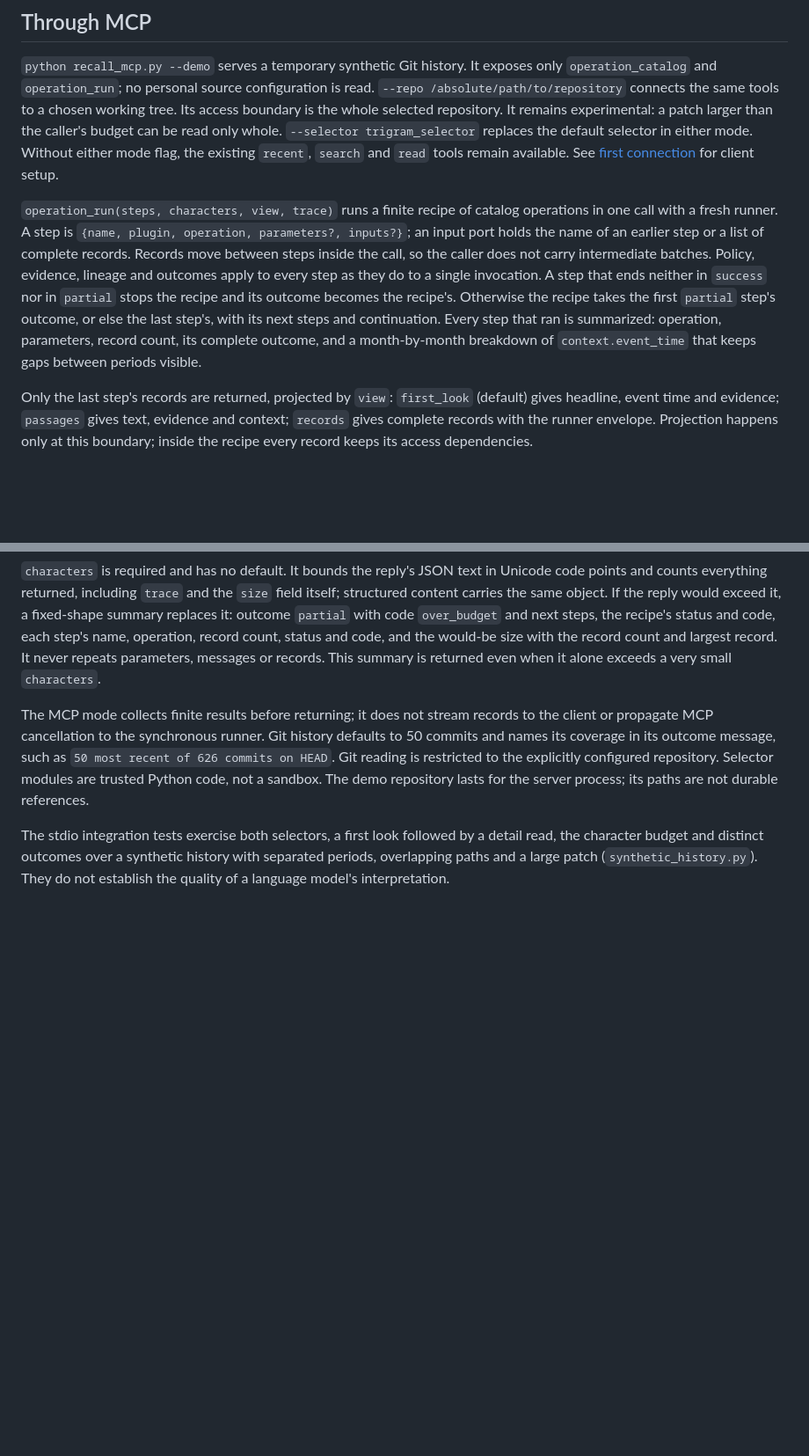
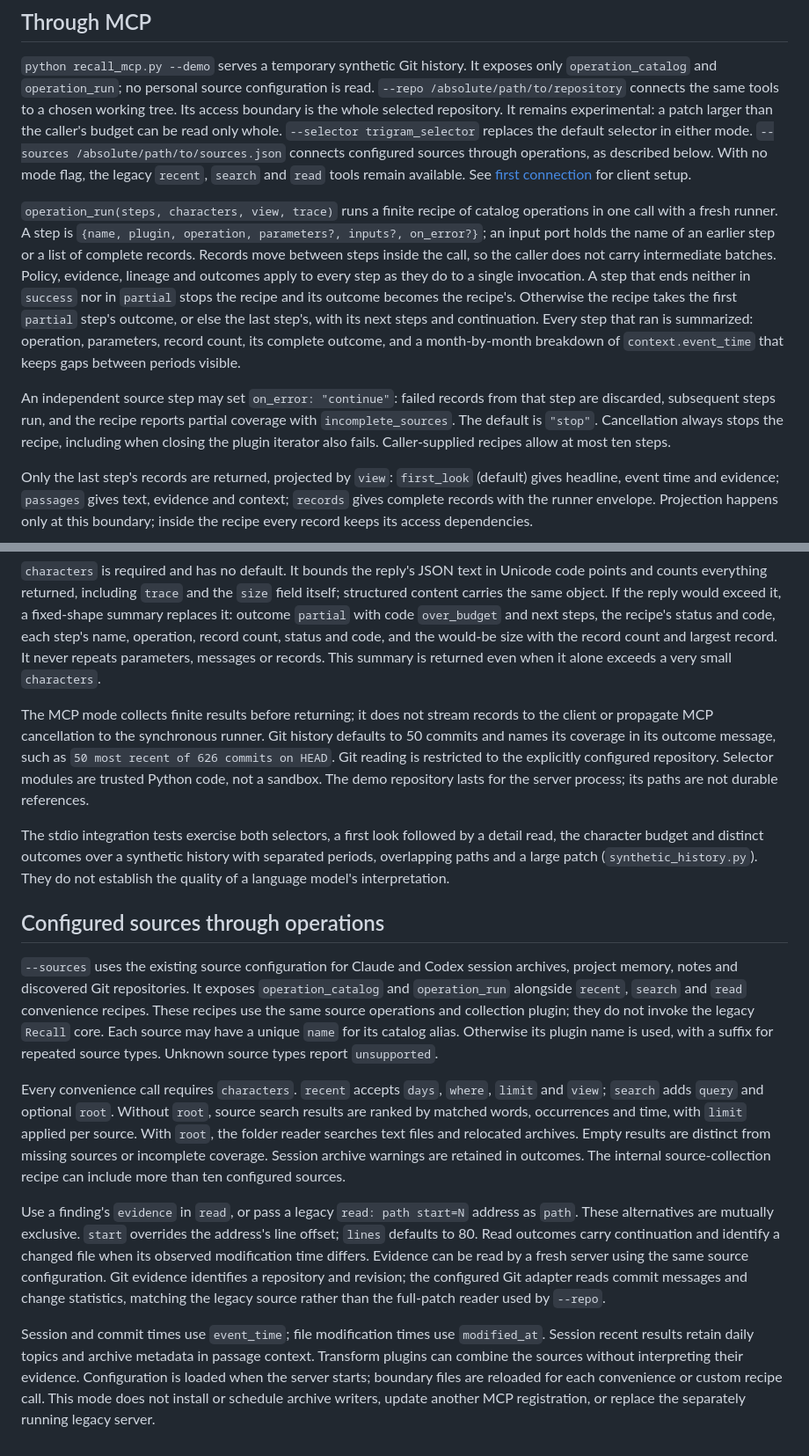
Before and after one commit to cog-astra/memory-happens, a Markdown page: recall-traces/OPERATIONS.md, 2 parts joined by grey strips. Shown at 88% size. GitHub-like rendering; blank space fills up the shorter version.

Commit message:
Document configured recall recipes and source outcomes

```diff
--- a/recall-traces/OPERATIONS.md
+++ b/recall-traces/OPERATIONS.md
@@ -84,11 +84,12 @@ The operation runner accepts its own explicit policy callback. No policy file fo
 Its access boundary is the whole selected repository. It remains experimental: a patch larger
 than the caller's budget can be read only whole.
 `--selector trigram_selector` replaces the default selector in either mode.
-Without either mode flag, the existing `recent`, `search` and `read` tools remain available.
+`--sources /absolute/path/to/sources.json` connects configured sources through operations,
+as described below. With no mode flag, the legacy `recent`, `search` and `read` tools remain available.
 See [first connection](../BOOTSTRAP.md) for client setup.
 
 `operation_run(steps, characters, view, trace)` runs a finite recipe of catalog operations in one
-call with a fresh runner. A step is `{name, plugin, operation, parameters?, inputs?}`; an input
+call with a fresh runner. A step is `{name, plugin, operation, parameters?, inputs?, on_error?}`; an input
 port holds the name of an earlier step or a list of complete records. Records move between steps
 inside the call, so the caller does not carry intermediate batches. Policy, evidence, lineage and
 outcomes apply to every step as they do to a single invocation. A step that ends neither in
@@ -97,6 +98,11 @@ recipe takes the first `partial` step's outcome, or else the last step's, with i
 and continuation. Every step that ran is summarized: operation, parameters, record count, its
 complete outcome, and a month-by-month breakdown of `context.event_time` that keeps gaps between
 periods visible.
+
+An independent source step may set `on_error: "continue"`: failed records from that step are
+discarded, subsequent steps run, and the recipe reports partial coverage with
+`incomplete_sources`. The default is `"stop"`. Cancellation always stops the recipe, including
+when closing the plugin iterator also fails. Caller-supplied recipes allow at most ten steps.
 
 Only the last step's records are returned, projected by `view`: `first_look` (default) gives
 headline, event time and evidence; `passages` gives text, evidence and context; `records` gives
@@ -122,3 +128,34 @@ The stdio integration tests exercise both selectors, a first look followed by a
 the character budget and distinct outcomes over a synthetic history with separated periods,
 overlapping paths and a large patch (`synthetic_history.py`). They do not establish the quality
 of a language model's interpretation.
+
+## Configured sources through operations
+
+`--sources` uses the existing source configuration for Claude and Codex session archives,
+project memory, notes and discovered Git repositories. It exposes `operation_catalog` and
+`operation_run` alongside `recent`, `search` and `read` convenience recipes. These recipes use
+the same source operations and collection plugin; they do not invoke the legacy `Recall` core.
+Each source may have a unique `name` for its catalog alias. Otherwise its plugin name is used,
+with a suffix for repeated source types. Unknown source types report `unsupported`.
+
+Every convenience call requires `characters`. `recent` accepts `days`, `where`, `limit` and
+`view`; `search` adds `query` and optional `root`. Without `root`, source search results are
+ranked by matched words, occurrences and time, with `limit` applied per source. With `root`,
+the folder reader searches text files and relocated archives. Empty results are distinct
+from missing sources or incomplete coverage. Session archive warnings are retained in outcomes.
+The internal source-collection recipe can include more than ten configured sources.
+
+Use a finding's `evidence` in `read`, or pass a legacy `read: path start=N` address as `path`.
+These alternatives are mutually exclusive. `start` overrides the address's line offset;
+`lines` defaults to 80. Read outcomes carry continuation and identify a changed file when
+its observed modification time differs. Evidence can be read by a fresh server using the same
+source configuration. Git evidence identifies a repository and revision; the configured Git
+adapter reads commit messages and change statistics, matching the legacy source rather than
+the full-patch reader used by `--repo`.
+
+Session and commit times use `event_time`; file modification times use `modified_at`.
+Session recent results retain daily topics and archive metadata in passage context. Transform
+plugins can combine the sources without interpreting their evidence. Configuration is loaded
+when the server starts; boundary files are reloaded for each convenience or custom recipe call.
+This mode does not install or schedule archive writers, update another MCP registration, or
+replace the separately running legacy server.
```
